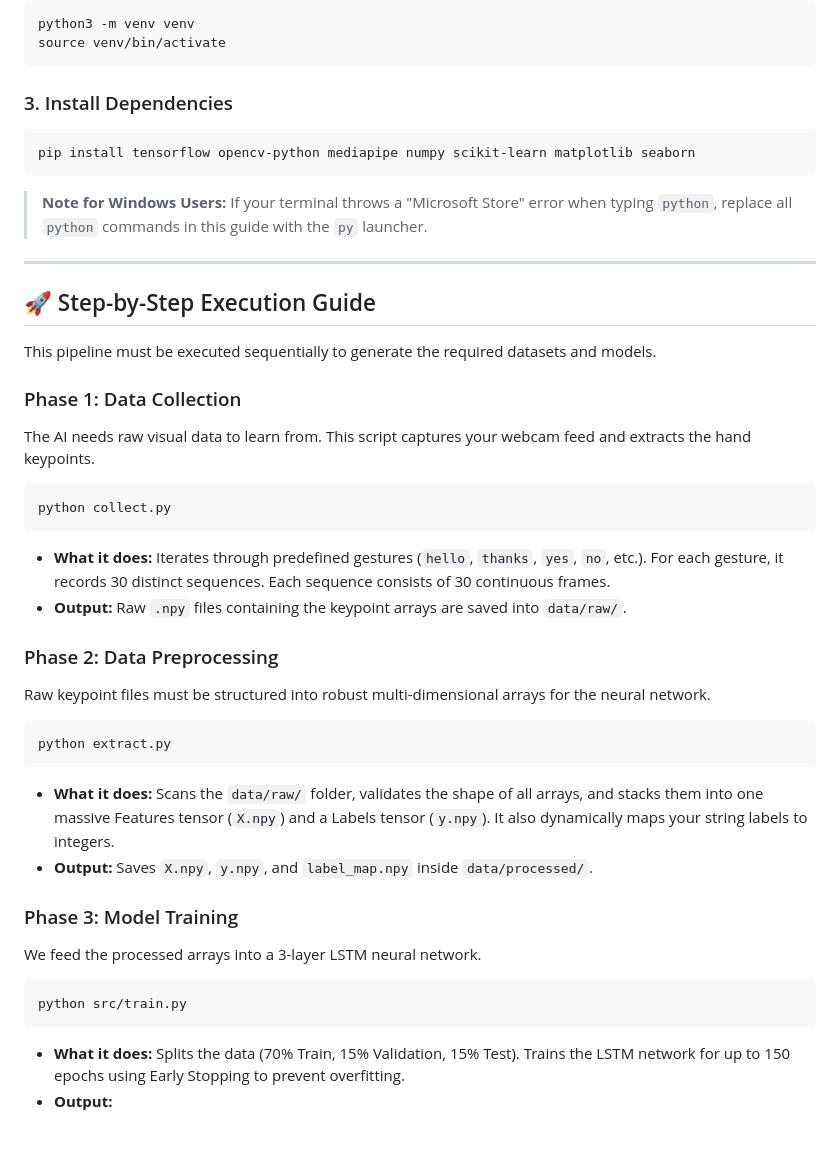
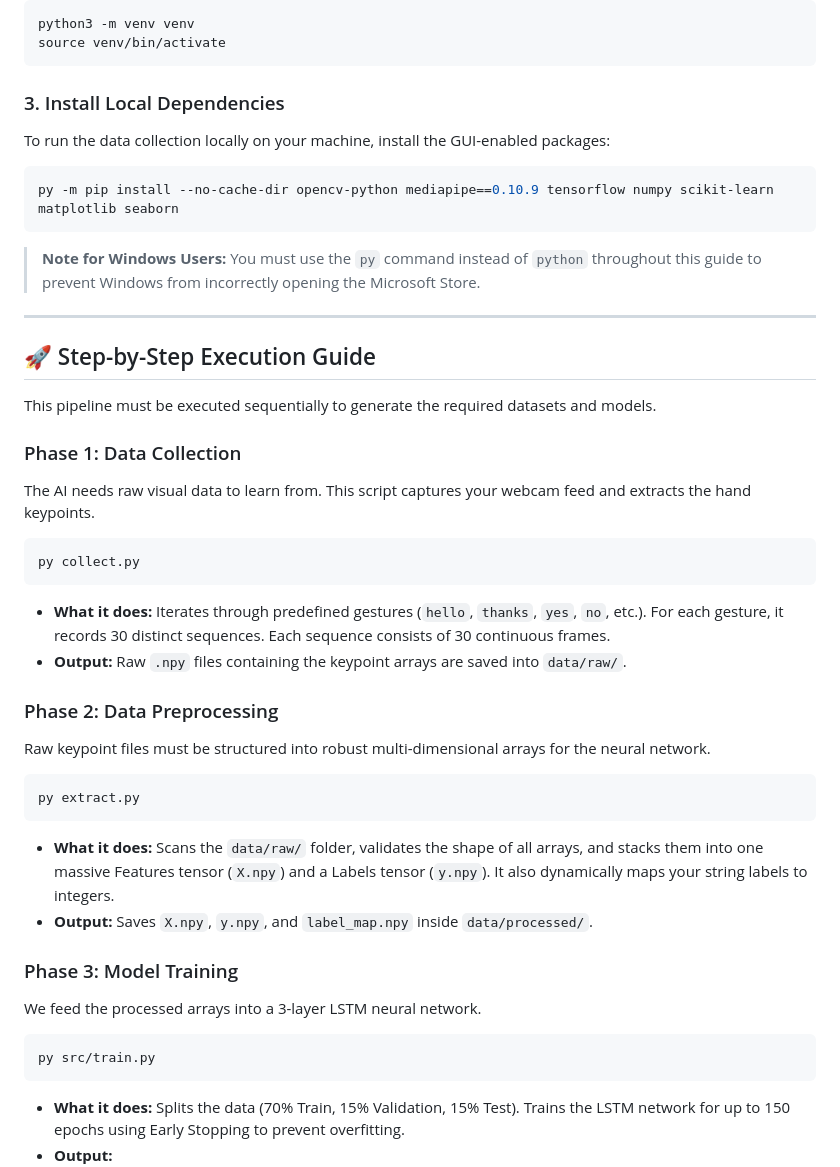
Before and after one commit to shahabhilash/gesture-vision, a Markdown page: README.md, the part around the change. Rendered like a GitHub page; blank space fills up the shorter version.

Commit message:
docs: Update README with Windows execution instructions

````diff
--- a/README.md
+++ b/README.md
@@ -57,12 +57,13 @@ python3 -m venv venv
 source venv/bin/activate
 ```
 
-### 3. Install Dependencies
+### 3. Install Local Dependencies
+To run the data collection locally on your machine, install the GUI-enabled packages:
 ```bash
-pip install tensorflow opencv-python mediapipe numpy scikit-learn matplotlib seaborn
+py -m pip install --no-cache-dir opencv-python mediapipe==0.10.9 tensorflow numpy scikit-learn matplotlib seaborn
 ```
 
-> **Note for Windows Users:** If your terminal throws a "Microsoft Store" error when typing `python`, replace all `python` commands in this guide with the `py` launcher.
+> **Note for Windows Users:** You must use the `py` command instead of `python` throughout this guide to prevent Windows from incorrectly opening the Microsoft Store.
 
 ---
 
@@ -73,7 +74,7 @@ This pipeline must be executed sequentially to generate the required datasets an
 ### Phase 1: Data Collection
 The AI needs raw visual data to learn from. This script captures your webcam feed and extracts the hand keypoints.
 ```bash
-python collect.py
+py collect.py
 ```
 - **What it does:** Iterates through predefined gestures (`hello`, `thanks`, `yes`, `no`, etc.). For each gesture, it records 30 distinct sequences. Each sequence consists of 30 continuous frames.
 - **Output:** Raw `.npy` files containing the keypoint arrays are saved into `data/raw/`.
@@ -81,7 +82,7 @@ python collect.py
 ### Phase 2: Data Preprocessing
 Raw keypoint files must be structured into robust multi-dimensional arrays for the neural network.
 ```bash
-python extract.py
+py extract.py
 ```
 - **What it does:** Scans the `data/raw/` folder, validates the shape of all arrays, and stacks them into one massive Features tensor (`X.npy`) and a Labels tensor (`y.npy`). It also dynamically maps your string labels to integers.
 - **Output:** Saves `X.npy`, `y.npy`, and `label_map.npy` inside `data/processed/`.
@@ -89,7 +90,7 @@ python extract.py
 ### Phase 3: Model Training
 We feed the processed arrays into a 3-layer LSTM neural network.
 ```bash
-python src/train.py
+py src/train.py
 ```
 - **What it does:** Splits the data (70% Train, 15% Validation, 15% Test). Trains the LSTM network for up to 150 epochs using Early Stopping to prevent overfitting.
 - **Output:**
````
